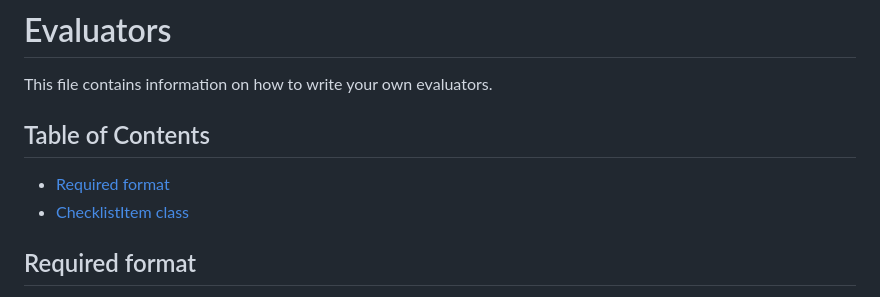
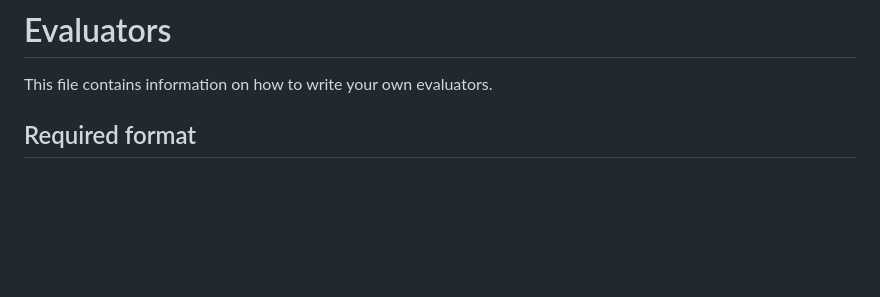
Before and after one commit to dodona-edu/judge-html, a Markdown page: docs/pages/evaluators.md, the part around the change. Drawn GitHub-style; blank space fills up the shorter version.

```diff
--- a/docs/pages/evaluators.md
+++ b/docs/pages/evaluators.md
@@ -1,11 +1,6 @@
 # Evaluators
 
 This file contains information on how to write your own evaluators.
-
-## Table of Contents
-
-- [Required format](#required-format)
-- [ChecklistItem class](#checklistitem-class)
 
 ## Required format
 
```
Also changed, not shown: docs/pages/testsuite-class.md (+69 -26 lines), docs/media/warnings-dodona.png (added).
